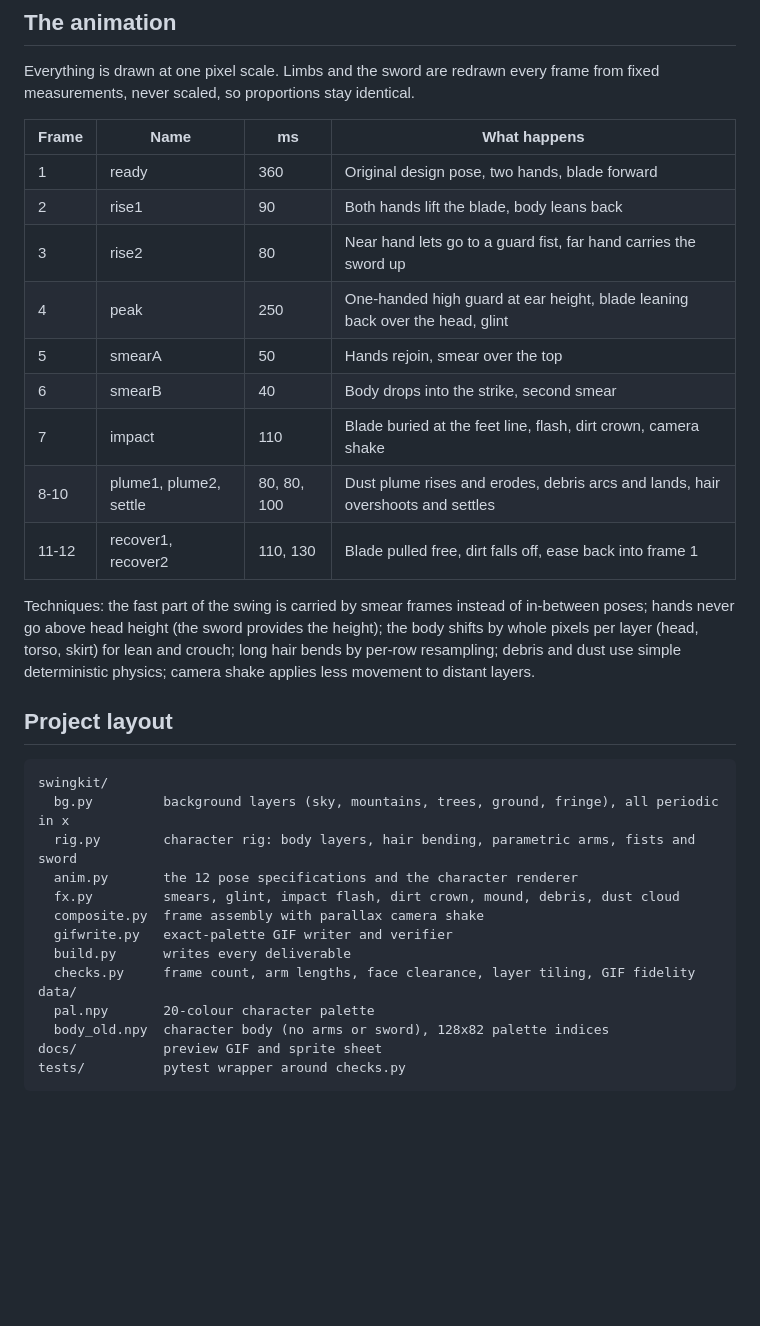
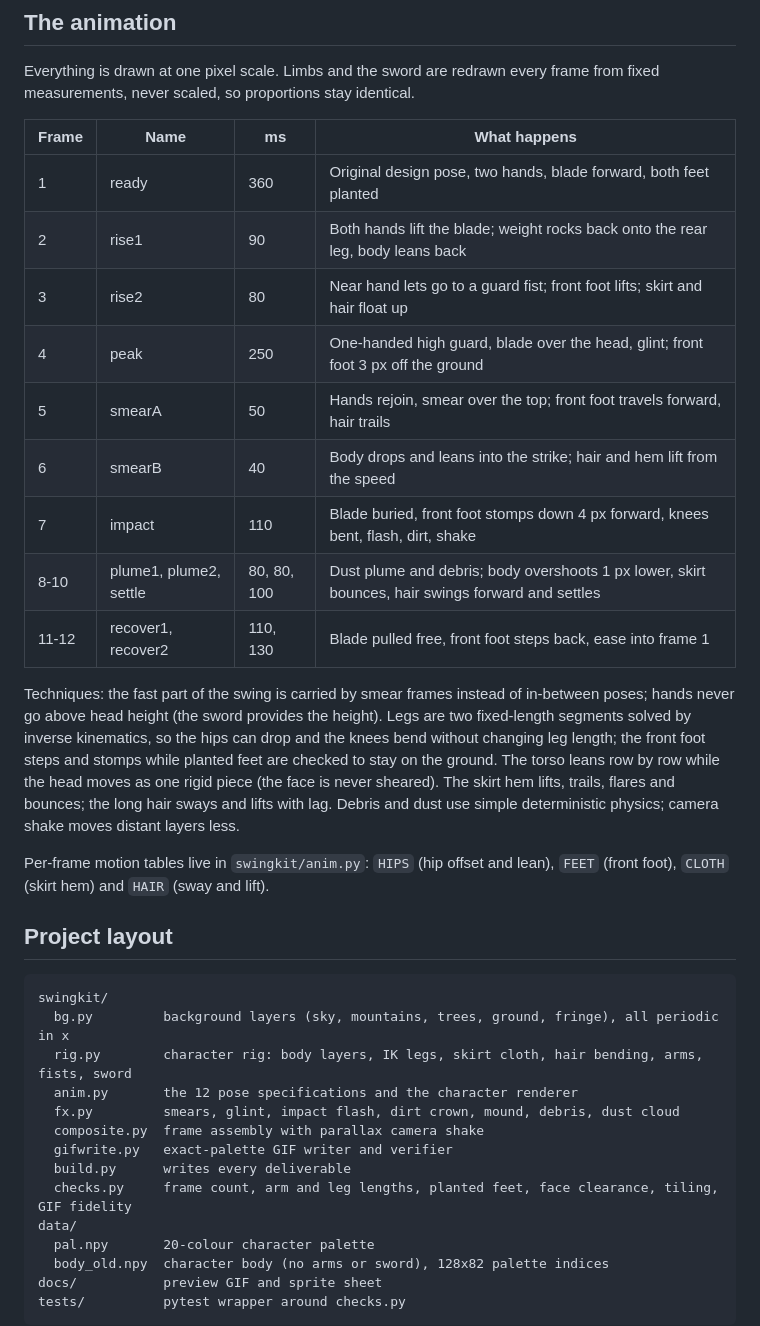
Before and after one commit to xenodorian/Biboo, a Markdown page: README.md, the part around the change. Rendered like a GitHub page; blank space fills up the shorter version.

Commit message:
Step 7: publish kinetic upgrade (preview GIF, README, manifest)
Co-Authored-By: Claude Opus 5.5 <noreply@anthropic.com>
Claude-Session: https://claude.ai/code/session_01HxjqkUSQep4dPnHwHokXph

````diff
--- a/README.md
+++ b/README.md
@@ -55,33 +55,39 @@ measurements, never scaled, so proportions stay identical.
 
 | Frame | Name | ms | What happens |
 |---|---|---|---|
-| 1 | ready | 360 | Original design pose, two hands, blade forward |
-| 2 | rise1 | 90 | Both hands lift the blade, body leans back |
-| 3 | rise2 | 80 | Near hand lets go to a guard fist, far hand carries the sword up |
-| 4 | peak | 250 | One-handed high guard at ear height, blade leaning back over the head, glint |
-| 5 | smearA | 50 | Hands rejoin, smear over the top |
-| 6 | smearB | 40 | Body drops into the strike, second smear |
-| 7 | impact | 110 | Blade buried at the feet line, flash, dirt crown, camera shake |
-| 8-10 | plume1, plume2, settle | 80, 80, 100 | Dust plume rises and erodes, debris arcs and lands, hair overshoots and settles |
-| 11-12 | recover1, recover2 | 110, 130 | Blade pulled free, dirt falls off, ease back into frame 1 |
+| 1 | ready | 360 | Original design pose, two hands, blade forward, both feet planted |
+| 2 | rise1 | 90 | Both hands lift the blade; weight rocks back onto the rear leg, body leans back |
+| 3 | rise2 | 80 | Near hand lets go to a guard fist; front foot lifts; skirt and hair float up |
+| 4 | peak | 250 | One-handed high guard, blade over the head, glint; front foot 3 px off the ground |
+| 5 | smearA | 50 | Hands rejoin, smear over the top; front foot travels forward, hair trails |
+| 6 | smearB | 40 | Body drops and leans into the strike; hair and hem lift from the speed |
+| 7 | impact | 110 | Blade buried, front foot stomps down 4 px forward, knees bent, flash, dirt, shake |
+| 8-10 | plume1, plume2, settle | 80, 80, 100 | Dust plume and debris; body overshoots 1 px lower, skirt bounces, hair swings forward and settles |
+| 11-12 | recover1, recover2 | 110, 130 | Blade pulled free, front foot steps back, ease into frame 1 |
 
 Techniques: the fast part of the swing is carried by smear frames instead of in-between poses;
-hands never go above head height (the sword provides the height); the body shifts by whole pixels
-per layer (head, torso, skirt) for lean and crouch; long hair bends by per-row resampling; debris
-and dust use simple deterministic physics; camera shake applies less movement to distant layers.
+hands never go above head height (the sword provides the height). Legs are two fixed-length
+segments solved by inverse kinematics, so the hips can drop and the knees bend without changing
+leg length; the front foot steps and stomps while planted feet are checked to stay on the ground.
+The torso leans row by row while the head moves as one rigid piece (the face is never sheared).
+The skirt hem lifts, trails, flares and bounces; the long hair sways and lifts with lag. Debris and
+dust use simple deterministic physics; camera shake moves distant layers less.
+
+Per-frame motion tables live in `swingkit/anim.py`: `HIPS` (hip offset and lean), `FEET` (front
+foot), `CLOTH` (skirt hem) and `HAIR` (sway and lift).
 
 ## Project layout
 
 ```
 swingkit/
   bg.py         background layers (sky, mountains, trees, ground, fringe), all periodic in x
-  rig.py        character rig: body layers, hair bending, parametric arms, fists and sword
+  rig.py        character rig: body layers, IK legs, skirt cloth, hair bending, arms, fists, sword
   anim.py       the 12 pose specifications and the character renderer
   fx.py         smears, glint, impact flash, dirt crown, mound, debris, dust cloud
   composite.py  frame assembly with parallax camera shake
   gifwrite.py   exact-palette GIF writer and verifier
   build.py      writes every deliverable
-  checks.py     frame count, arm lengths, face clearance, layer tiling, GIF fidelity
+  checks.py     frame count, arm and leg lengths, planted feet, face clearance, tiling, GIF fidelity
 data/
   pal.npy       20-colour character palette
   body_old.npy  character body (no arms or sword), 128x82 palette indices
````
Also changed, not shown: Current_Work.md (+6 -5 lines), docs/char_sheet.png, docs/swing_x3.gif, 1 other file.
